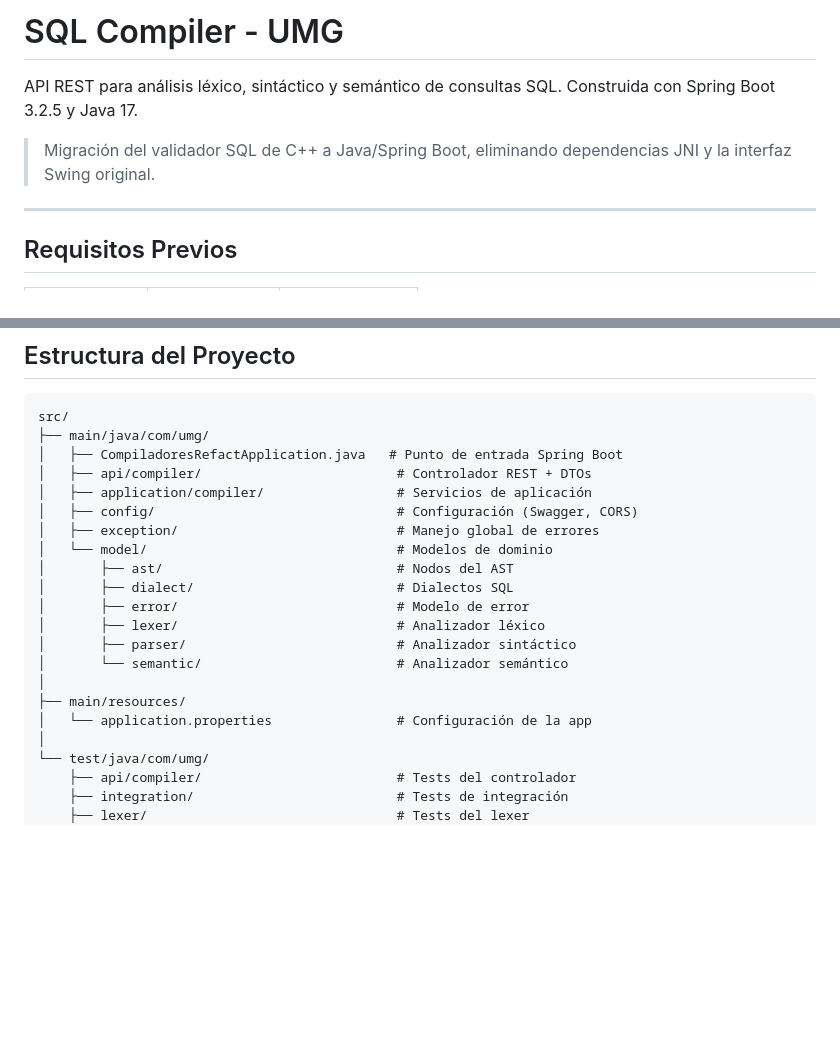
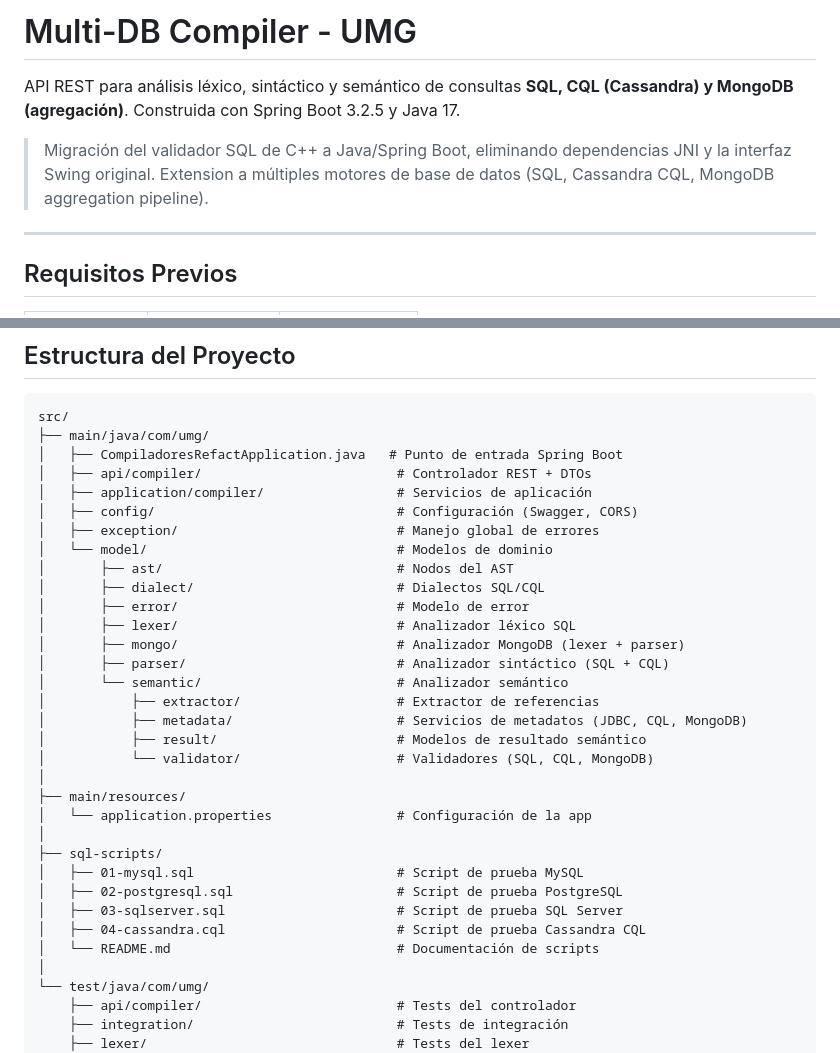
Before and after one commit to orem6/compiladoresRefact, a Markdown page: README.md, 2 parts joined by grey strips. GitHub-like rendering; blank space fills up the shorter version.

```diff
--- a/README.md
+++ b/README.md
@@ -1,8 +1,9 @@
-# SQL Compiler - UMG
+# Multi-DB Compiler - UMG
 
-API REST para análisis léxico, sintáctico y semántico de consultas SQL. Construida con Spring Boot 3.2.5 y Java 17.
+API REST para análisis léxico, sintáctico y semántico de consultas **SQL, CQL (Cassandra) y MongoDB (agregación)**. Construida con Spring Boot 3.2.5 y Java 17.
 
 > Migración del validador SQL de C++ a Java/Spring Boot, eliminando dependencias JNI y la interfaz Swing original.
+> Extension a múltiples motores de base de datos (SQL, Cassandra CQL, MongoDB aggregation pipeline).
 
 ---
 
@@ -186,14 +218,26 @@ src/
 │   ├── exception/                            # Manejo global de errores
 │   └── model/                                # Modelos de dominio
 │       ├── ast/                              # Nodos del AST
-│       ├── dialect/                          # Dialectos SQL
+│       ├── dialect/                          # Dialectos SQL/CQL
 │       ├── error/                            # Modelo de error
-│       ├── lexer/                            # Analizador léxico
-│       ├── parser/                           # Analizador sintáctico
+│       ├── lexer/                            # Analizador léxico SQL
+│       ├── mongo/                            # Analizador MongoDB (lexer + parser)
+│       ├── parser/                           # Analizador sintáctico (SQL + CQL)
 │       └── semantic/                         # Analizador semántico
+│           ├── extractor/                    # Extractor de referencias
+│           ├── metadata/                     # Servicios de metadatos (JDBC, CQL, MongoDB)
+│           ├── result/                       # Modelos de resultado semántico
+│           └── validator/                    # Validadores (SQL, CQL, MongoDB)
 │
 ├── main/resources/
 │   └── application.properties                # Configuración de la app
+│
+├── sql-scripts/
+│   ├── 01-mysql.sql                          # Script de prueba MySQL
+│   ├── 02-postgresql.sql                     # Script de prueba PostgreSQL
+│   ├── 03-sqlserver.sql                      # Script de prueba SQL Server
+│   ├── 04-cassandra.cql                      # Script de prueba Cassandra CQL
+│   └── README.md                             # Documentación de scripts
 │
 └── test/java/com/umg/
     ├── api/compiler/                         # Tests del controlador
```
Also changed, not shown: other parts of README.md (+45 -14 lines), docs/API_COMPILER.md (+100 -32 lines).
